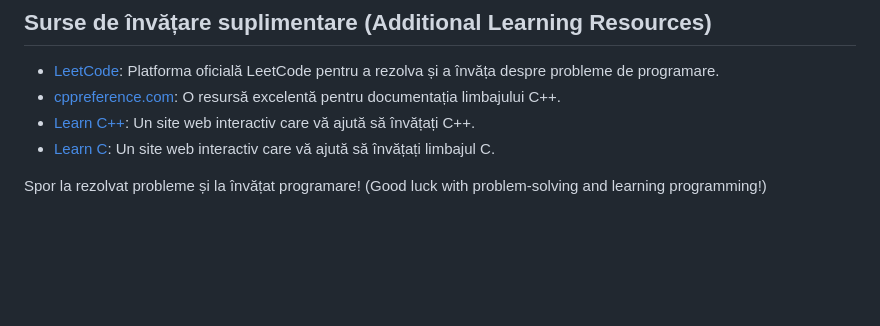
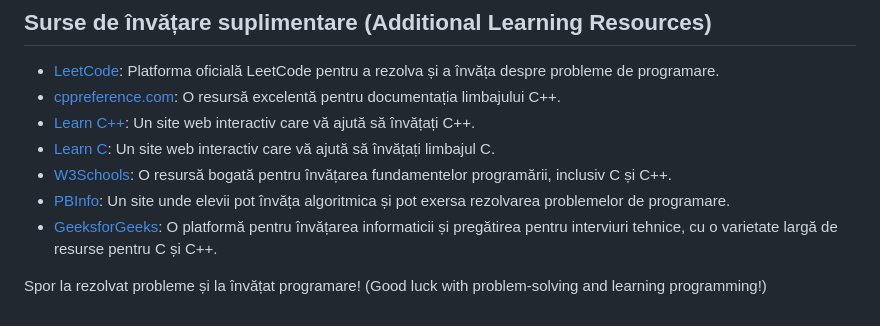
Before and after one commit to TheMrM/Facultate, a Markdown page: Leetcode/Readme.md, the part around the change. GitHub-like rendering; blank space fills up the shorter version.

Commit message:
Included aditional sites

```diff
--- a/Leetcode/Readme.md
+++ b/Leetcode/Readme.md
@@ -47,6 +47,9 @@ Dacă doriți să contribuiți cu soluții la problemele LeetCode, vă rugăm s
 - [cppreference.com](https://en.cppreference.com/w/cpp): O resursă excelentă pentru documentația limbajului C++.
 - [Learn C++](https://www.learn-c.org/): Un site web interactiv care vă ajută să învățați C++.
 - [Learn C](https://www.learn-c.org/): Un site web interactiv care vă ajută să învățați limbajul C.
+- [W3Schools](https://www.w3schools.com/): O resursă bogată pentru învățarea fundamentelor programării, inclusiv C și C++.
+- [PBInfo](https://www.pbinfo.ro/): Un site unde elevii pot învăța algoritmica și pot exersa rezolvarea problemelor de programare.
+- [GeeksforGeeks](https://www.geeksforgeeks.org/): O platformă pentru învățarea informaticii și pregătirea pentru interviuri tehnice, cu o varietate largă de resurse pentru C și C++.
 
 Spor la rezolvat probleme și la învățat programare!
 (Good luck with problem-solving and learning programming!)
```
